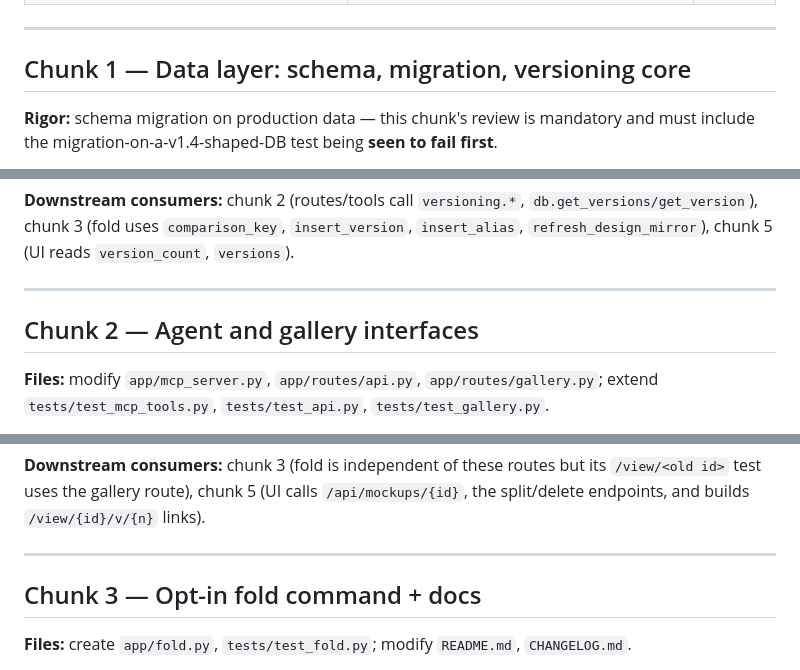
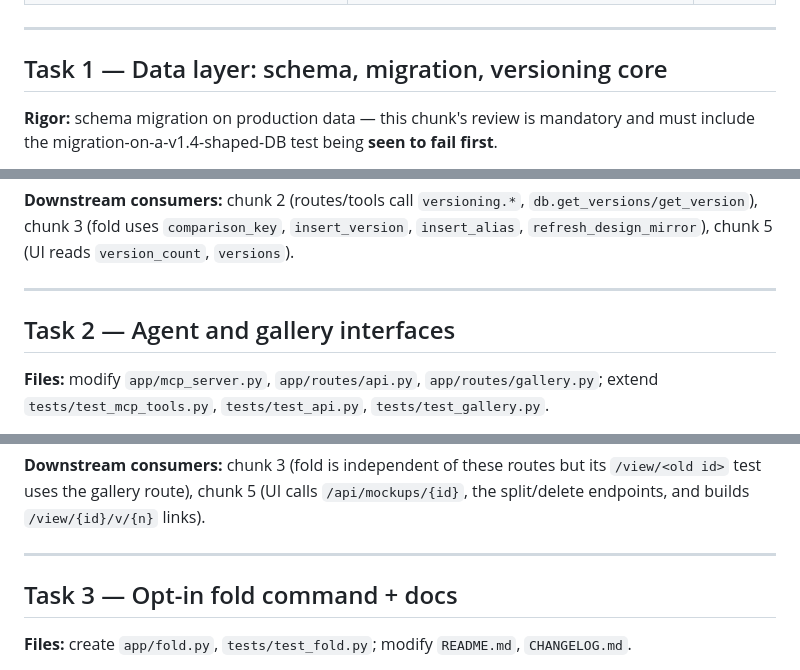
Before and after one commit to kgNatx/mockups-mpc, a Markdown page: docs/plans/2026-09-24-mockup-versions.md, 3 parts joined by grey strips. Rendered like a GitHub page.

Commit message:
docs: plan headings as tasks for SDD tooling

```diff
--- a/docs/plans/2026-09-24-mockup-versions.md
+++ b/docs/plans/2026-09-24-mockup-versions.md
@@ -52,7 +52,7 @@ Inputs the spec implies but a task's happy-path tests would not exercise. Each h
 
 ---
 
-## Chunk 1 — Data layer: schema, migration, versioning core
+## Task 1 — Data layer: schema, migration, versioning core
 
 **Rigor:** schema migration on production data — this chunk's review is mandatory and must include the migration-on-a-v1.4-shaped-DB test being **seen to fail first**.
 
@@ -112,7 +112,7 @@ Inputs the spec implies but a task's happy-path tests would not exercise. Each h
 
 ---
 
-## Chunk 2 — Agent and gallery interfaces
+## Task 2 — Agent and gallery interfaces
 
 **Files:** modify `app/mcp_server.py`, `app/routes/api.py`, `app/routes/gallery.py`; extend `tests/test_mcp_tools.py`, `tests/test_api.py`, `tests/test_gallery.py`.
 
@@ -142,7 +142,7 @@ Inputs the spec implies but a task's happy-path tests would not exercise. Each h
 
 ---
 
-## Chunk 3 — Opt-in fold command + docs
+## Task 3 — Opt-in fold command + docs
 
 **Files:** create `app/fold.py`, `tests/test_fold.py`; modify `README.md`, `CHANGELOG.md`.
 
```
Also changed, not shown: other parts of docs/plans/2026-09-24-mockup-versions.md (+3 -3 lines).
